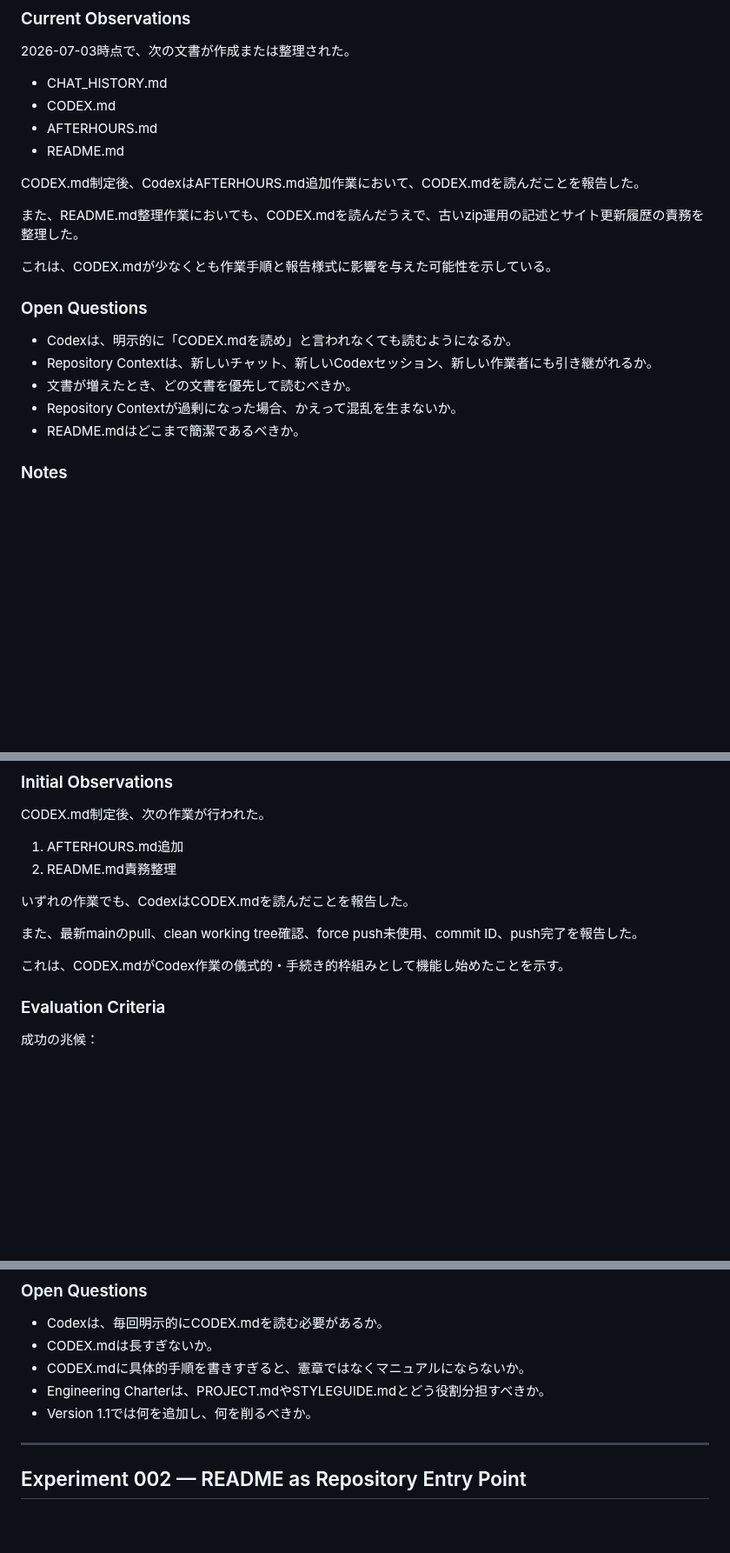
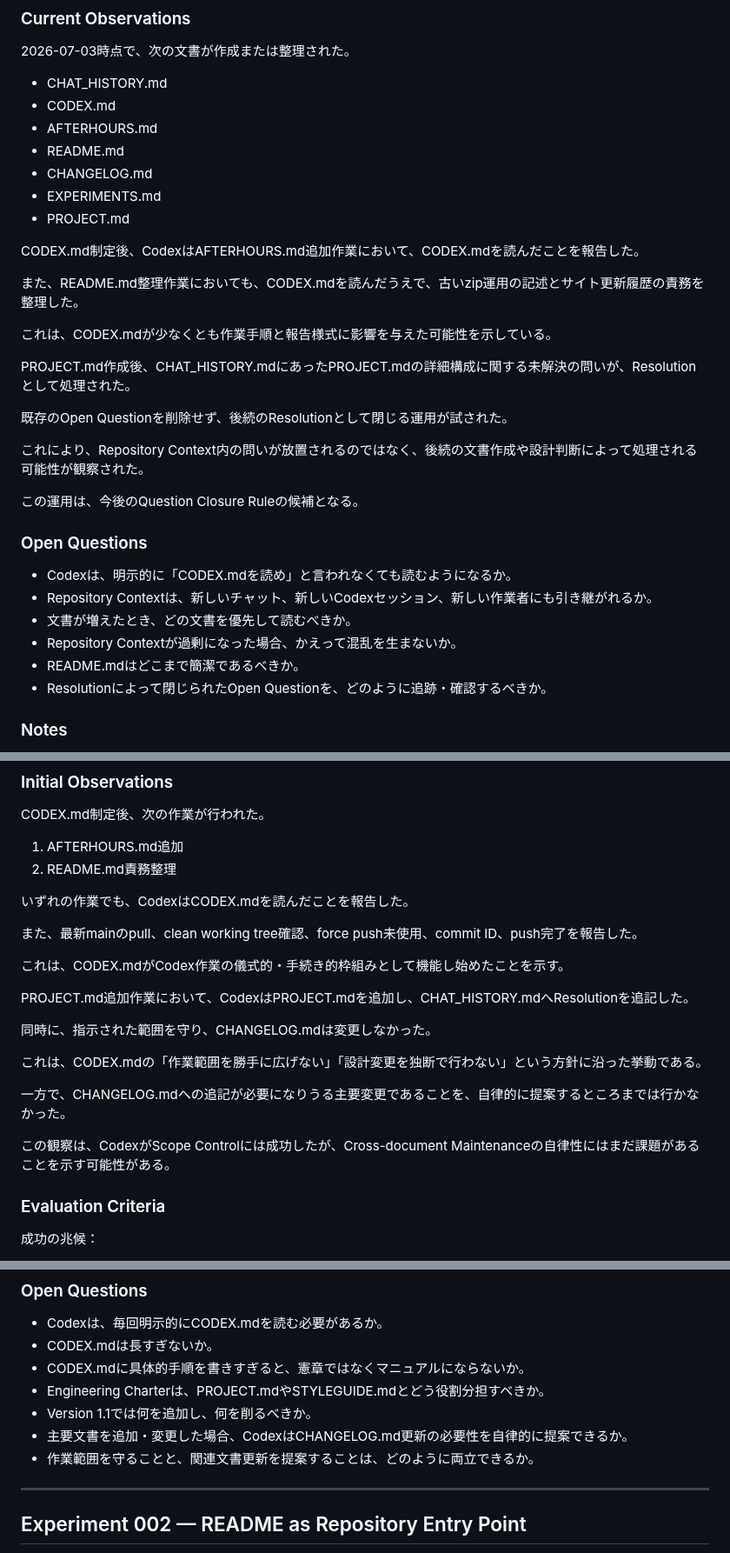
Before and after one commit to smilegroupsato/web-genai-ron-jp, a Markdown page: EXPERIMENTS.md, 3 parts joined by grey strips. Shown at 87% size. Rendered like a GitHub page; blank space fills up the shorter version.

Commit message:
Update CHANGELOG and EXPERIMENTS after PROJECT adoption

```diff
--- a/EXPERIMENTS.md
+++ b/EXPERIMENTS.md
@@ -221,12 +221,23 @@ Repositoryに次の文書群を段階的に整備する。
 - CODEX.md
 - AFTERHOURS.md
 - README.md
+- CHANGELOG.md
+- EXPERIMENTS.md
+- PROJECT.md
 
 CODEX.md制定後、CodexはAFTERHOURS.md追加作業において、CODEX.mdを読んだことを報告した。
 
 また、README.md整理作業においても、CODEX.mdを読んだうえで、古いzip運用の記述とサイト更新履歴の責務を整理した。
 
 これは、CODEX.mdが少なくとも作業手順と報告様式に影響を与えた可能性を示している。
+
+PROJECT.md作成後、CHAT_HISTORY.mdにあったPROJECT.mdの詳細構成に関する未解決の問いが、Resolutionとして処理された。
+
+既存のOpen Questionを削除せず、後続のResolutionとして閉じる運用が試された。
+
+これにより、Repository Context内の問いが放置されるのではなく、後続の文書作成や設計判断によって処理される可能性が観察された。
+
+この運用は、今後のQuestion Closure Ruleの候補となる。
 
 ### Open Questions
 
@@ -235,6 +246,7 @@ CODEX.md制定後、CodexはAFTERHOURS.md追加作業において、CODEX.mdを
 - 文書が増えたとき、どの文書を優先して読むべきか。
 - Repository Contextが過剰になった場合、かえって混乱を生まないか。
 - README.mdはどこまで簡潔であるべきか。
+- Resolutionによって閉じられたOpen Questionを、どのように追跡・確認するべきか。
 
 ### Notes
 
@@ -291,6 +303,16 @@ CODEX.md制定後、次の作業が行われた。
 
 これは、CODEX.mdがCodex作業の儀式的・手続き的枠組みとして機能し始めたことを示す。
 
+PROJECT.md追加作業において、CodexはPROJECT.mdを追加し、CHAT_HISTORY.mdへResolutionを追記した。
+
+同時に、指示された範囲を守り、CHANGELOG.mdは変更しなかった。
+
+これは、CODEX.mdの「作業範囲を勝手に広げない」「設計変更を独断で行わない」という方針に沿った挙動である。
+
+一方で、CHANGELOG.mdへの追記が必要になりうる主要変更であることを、自律的に提案するところまでは行かなかった。
+
+この観察は、CodexがScope Controlには成功したが、Cross-document Maintenanceの自律性にはまだ課題があることを示す可能性がある。
+
 ### Evaluation Criteria
 
 成功の兆候：
@@ -318,6 +340,8 @@ CODEX.md制定後、次の作業が行われた。
 - CODEX.mdに具体的手順を書きすぎると、憲章ではなくマニュアルにならないか。
 - Engineering Charterは、PROJECT.mdやSTYLEGUIDE.mdとどう役割分担すべきか。
 - Version 1.1では何を追加し、何を削るべきか。
+- 主要文書を追加・変更した場合、CodexはCHANGELOG.md更新の必要性を自律的に提案できるか。
+- 作業範囲を守ることと、関連文書更新を提案することは、どのように両立できるか。
 
 ---
 
```
Also changed, not shown: other parts of EXPERIMENTS.md (+1 -1 lines), CHANGELOG.md (+11 -1 lines).
